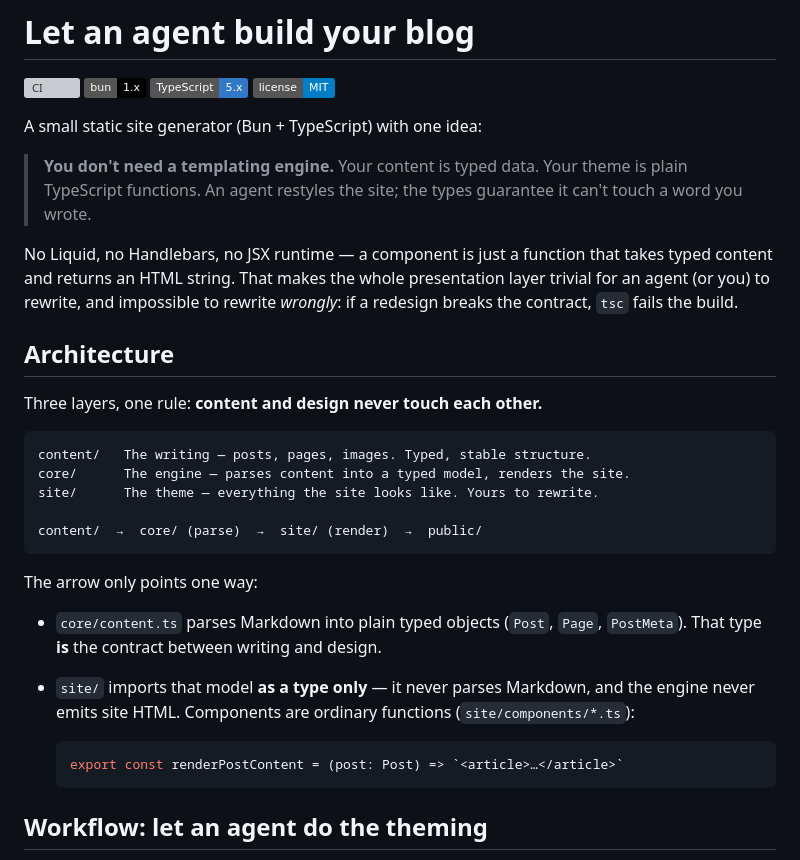
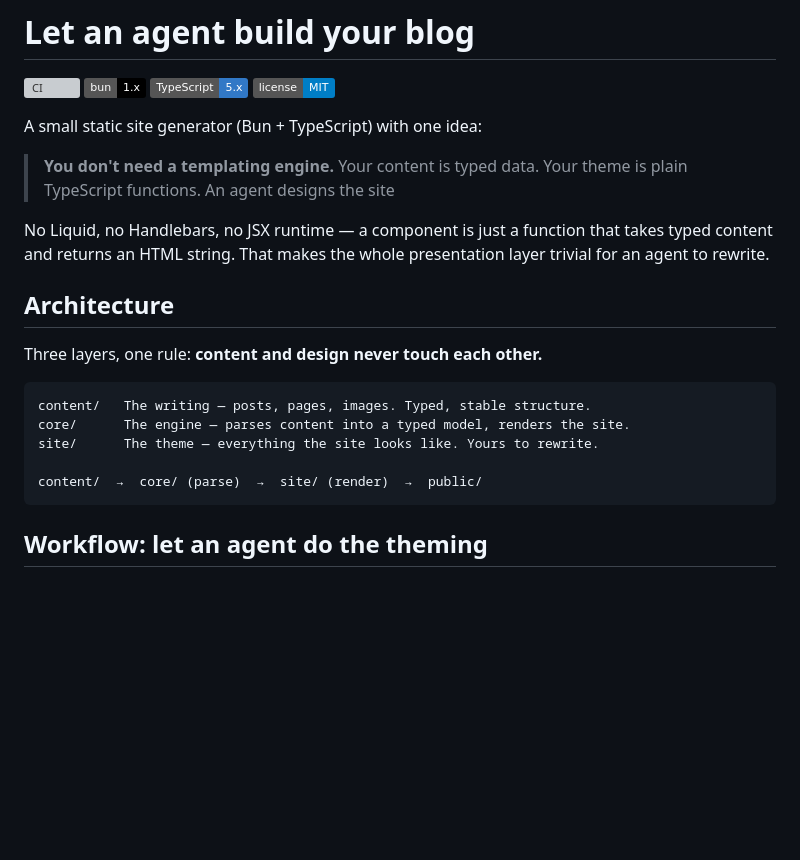
Before and after one commit to trebaud/let-an-agent-build-your-blog, a Markdown page: README.md, the part around the change. Rendered like a GitHub page; badges without logos; blank space fills up the shorter version; grey boxes are pictures that could not be loaded.

Commit message:
Revise README for clarity on TypeScript functions
Clarified the role of TypeScript functions in site design and updated the explanation of content parsing and rendering.

````diff
--- a/README.md
+++ b/README.md
@@ -8,13 +8,11 @@
 A small static site generator (Bun + TypeScript) with one idea:
 
 > **You don't need a templating engine.** Your content is typed data. Your theme is plain
-> TypeScript functions. An agent restyles the site; the types guarantee it can't touch a word
-> you wrote.
+> TypeScript functions. An agent designs the site
 
 No Liquid, no Handlebars, no JSX runtime — a component is just a function that takes typed
 content and returns an HTML string. That makes the whole presentation layer trivial for an
-agent (or you) to rewrite, and impossible to rewrite *wrongly*: if a redesign breaks the
-contract, `tsc` fails the build.
+agent to rewrite.
 
 ## Architecture
 
@@ -27,17 +25,6 @@ site/      The theme — everything the site looks like. Yours to rewrite.
 
 content/  →  core/ (parse)  →  site/ (render)  →  public/
 ```
-
-The arrow only points one way:
-
-- `core/content.ts` parses Markdown into plain typed objects (`Post`, `Page`, `PostMeta`).
-  That type **is** the contract between writing and design.
-- `site/` imports that model **as a type only** — it never parses Markdown, and the engine
-  never emits site HTML. Components are ordinary functions (`site/components/*.ts`):
-
-  ```ts
-  export const renderPostContent = (post: Post) => `<article>…</article>`
-  ```
 
 ## Workflow: let an agent do the theming
 
````
